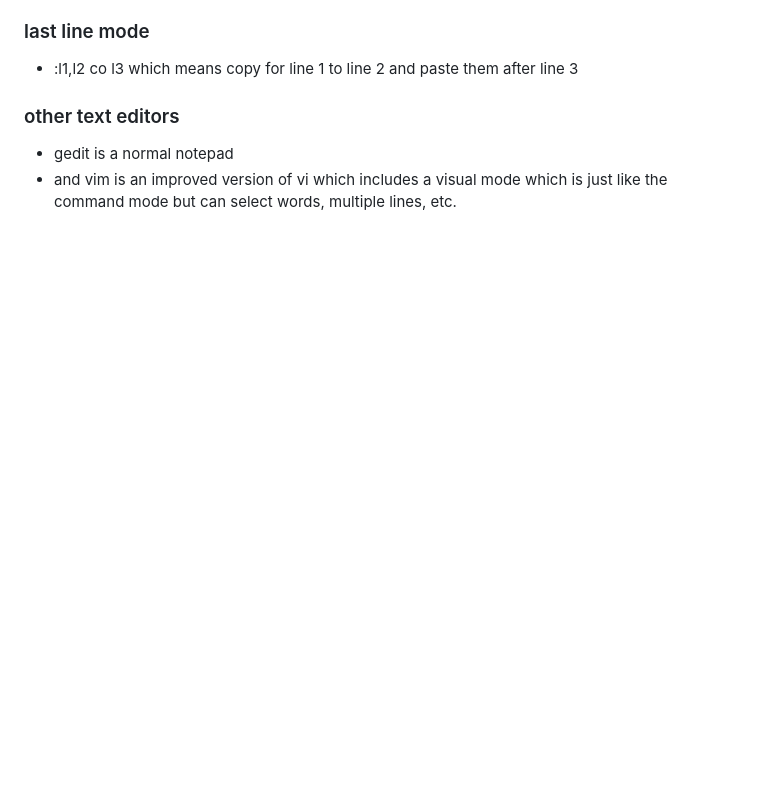
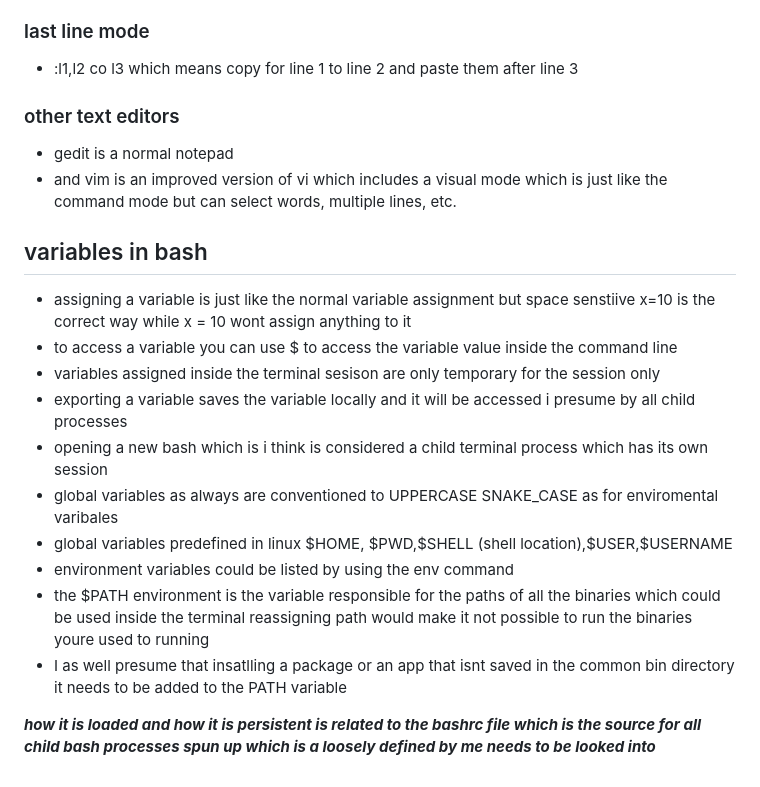
Before and after one commit to abdulrahmanalaa123/ITI-sessions, a Markdown page: itiLog.md, the part around the change. GitHub-like rendering; blank space fills up the shorter version.

Commit message:
udpating log on the date of:2024-12-14

```diff
--- a/itiLog.md
+++ b/itiLog.md
@@ -499,3 +499,18 @@ Number of days of warning before password expires	: 7
 ### other text editors
 - gedit is a normal notepad
 - and vim is an improved version of vi which includes a visual mode which is just like the command mode but can select words, multiple lines, etc.
+
+## variables in bash
+
+- assigning a variable is just like the normal variable assignment but space senstiive x=10 is the correct way while x = 10 wont assign anything to it
+- to access a variable you can use $<varname> to access the variable value inside the command line
+- variables assigned inside the terminal sesison are only temporary for the session only
+- exporting a variable saves the variable locally and it will be accessed i presume by all child processes
+-  opening a new bash which is i think is considered a child terminal process which has its own session
+- global variables as always are conventioned to UPPERCASE SNAKE_CASE as for enviromental varibales
+- global variables predefined in linux $HOME, $PWD,$SHELL (shell location),$USER,$USERNAME
+- environment variables could be listed by using the env command
+- the $PATH environment is the variable responsible for the paths of all the binaries which could be used inside the terminal reassigning path would make it not possible to run the binaries youre used to running
+- I as well presume that insatlling a package or an app that isnt saved in the common bin directory it needs to be added to the PATH variable
+
+***how it is loaded and how it is persistent is related to the bashrc file which is the source for all child bash processes spun up which is a loosely defined by me needs to be looked into***
```
